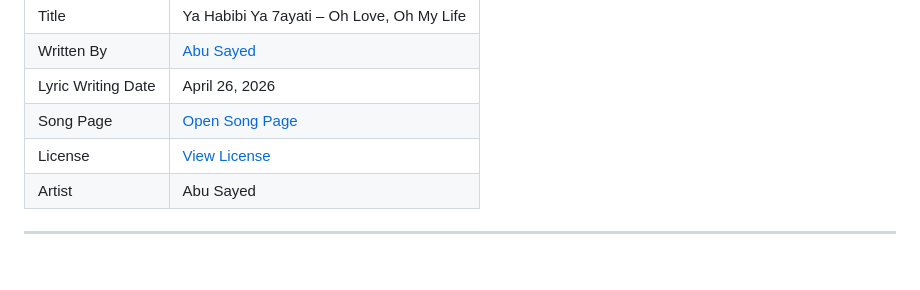
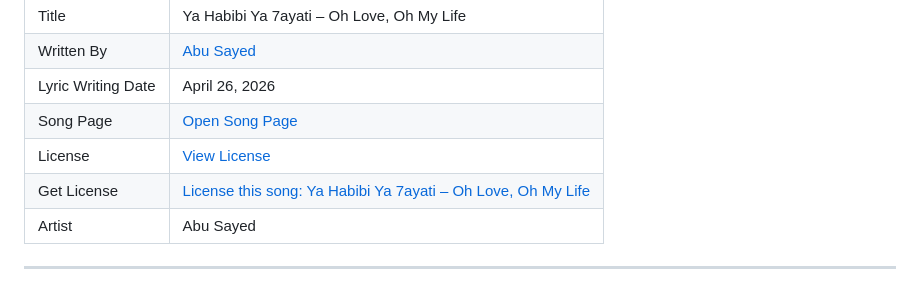
Before and after one commit to ImAbuSayed/ya-habibi-ya-7ayati-oh-love-oh-my-life, a Markdown page: README.md, the part around the change. Drawn GitHub-style.

Commit message:
docs: update public README

```diff
--- a/README.md
+++ b/README.md
@@ -13,6 +13,7 @@
 | Lyric Writing Date | April 26, 2026 |
 | Song Page | [Open Song Page](https://imabusayed.github.io/ya-habibi-ya-7ayati-oh-love-oh-my-life/) |
 | License | [View License](./LICENSE.md) |
+| Get License | [License this song: Ya Habibi Ya 7ayati – Oh Love, Oh My Life](https://music.abusayed.com.bd/Licensing/) |
 | Artist | Abu Sayed |
 
 ---
```
